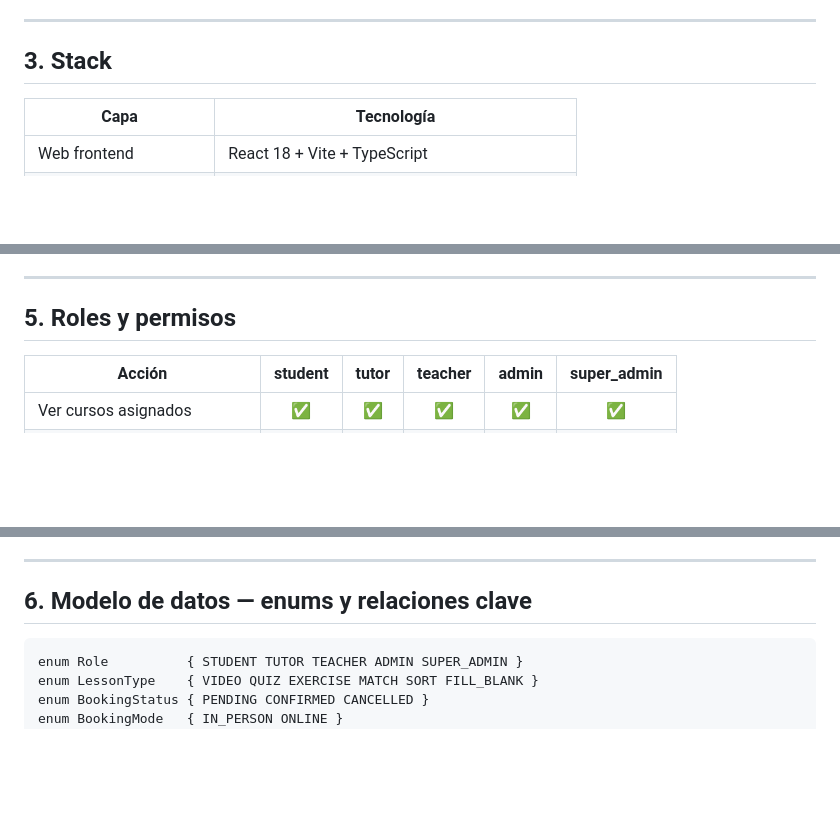
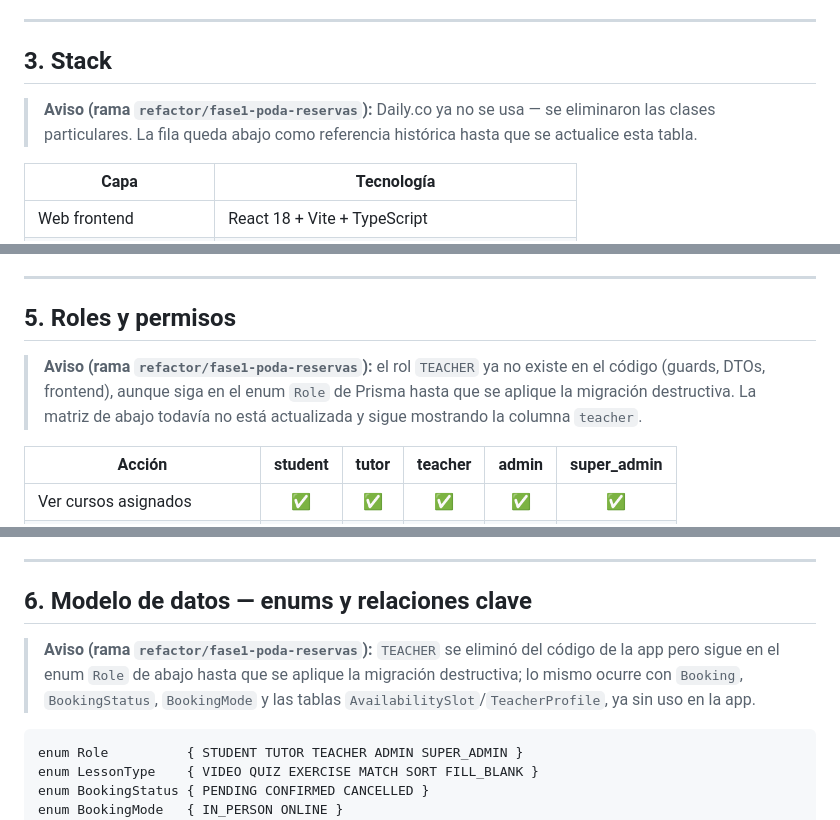
Before and after one commit to oscarsr96/vkbacademy, a Markdown page: CLAUDE.md, 3 parts joined by grey strips. Rendered like a GitHub page; blank space fills up the shorter version.

Commit message:
docs: marca como obsoletas las secciones de reservas, TEACHER y Daily.co en CLAUDE.md
La rama refactor/fase1-poda-reservas elimina reservas, facturación y el rol
TEACHER del código pero deja intacto prisma/schema.prisma, así que CLAUDE.md
seguía describiendo endpoints y permisos ya eliminados. Añade avisos breves
en §3, §5, §6, §7 y §11 sin reescribir el contenido, que se actualizará en
una sesión posterior junto con la migración destructiva.

````diff
--- a/CLAUDE.md
+++ b/CLAUDE.md
@@ -28,6 +28,8 @@ Usuarios: alumnos, tutores (padres), profesores, admins, super_admin.
 ---
 
 ## 3. Stack
+
+> **Aviso (rama `refactor/fase1-poda-reservas`):** Daily.co ya no se usa — se eliminaron las clases particulares. La fila queda abajo como referencia histórica hasta que se actualice esta tabla.
 
 | Capa                 | Tecnología                                   |
 | -------------------- | -------------------------------------------- |
@@ -74,6 +76,8 @@ Usuarios: alumnos, tutores (padres), profesores, admins, super_admin.
 
 ## 5. Roles y permisos
 
+> **Aviso (rama `refactor/fase1-poda-reservas`):** el rol `TEACHER` ya no existe en el código (guards, DTOs, frontend), aunque siga en el enum `Role` de Prisma hasta que se aplique la migración destructiva. La matriz de abajo todavía no está actualizada y sigue mostrando la columna `teacher`.
+
 | Acción                       | student | tutor | teacher | admin | super_admin |
 | ---------------------------- | :-----: | :---: | :-----: | :---: | :---------: |
 | Ver cursos asignados         |   ✅    |  ✅   |   ✅    |  ✅   |     ✅      |
@@ -98,6 +102,8 @@ Usuarios: alumnos, tutores (padres), profesores, admins, super_admin.
 
 ## 6. Modelo de datos — enums y relaciones clave
 
+> **Aviso (rama `refactor/fase1-poda-reservas`):** `TEACHER` se eliminó del código de la app pero sigue en el enum `Role` de abajo hasta que se aplique la migración destructiva; lo mismo ocurre con `Booking`, `BookingStatus`, `BookingMode` y las tablas `AvailabilitySlot`/`TeacherProfile`, ya sin uso en la app.
+
 ```prisma
 enum Role          { STUDENT TUTOR TEACHER ADMIN SUPER_ADMIN }
 enum LessonType    { VIDEO QUIZ EXERCISE MATCH SORT FILL_BLANK }
````
Also changed, not shown: other parts of CLAUDE.md (+4 -0 lines).
